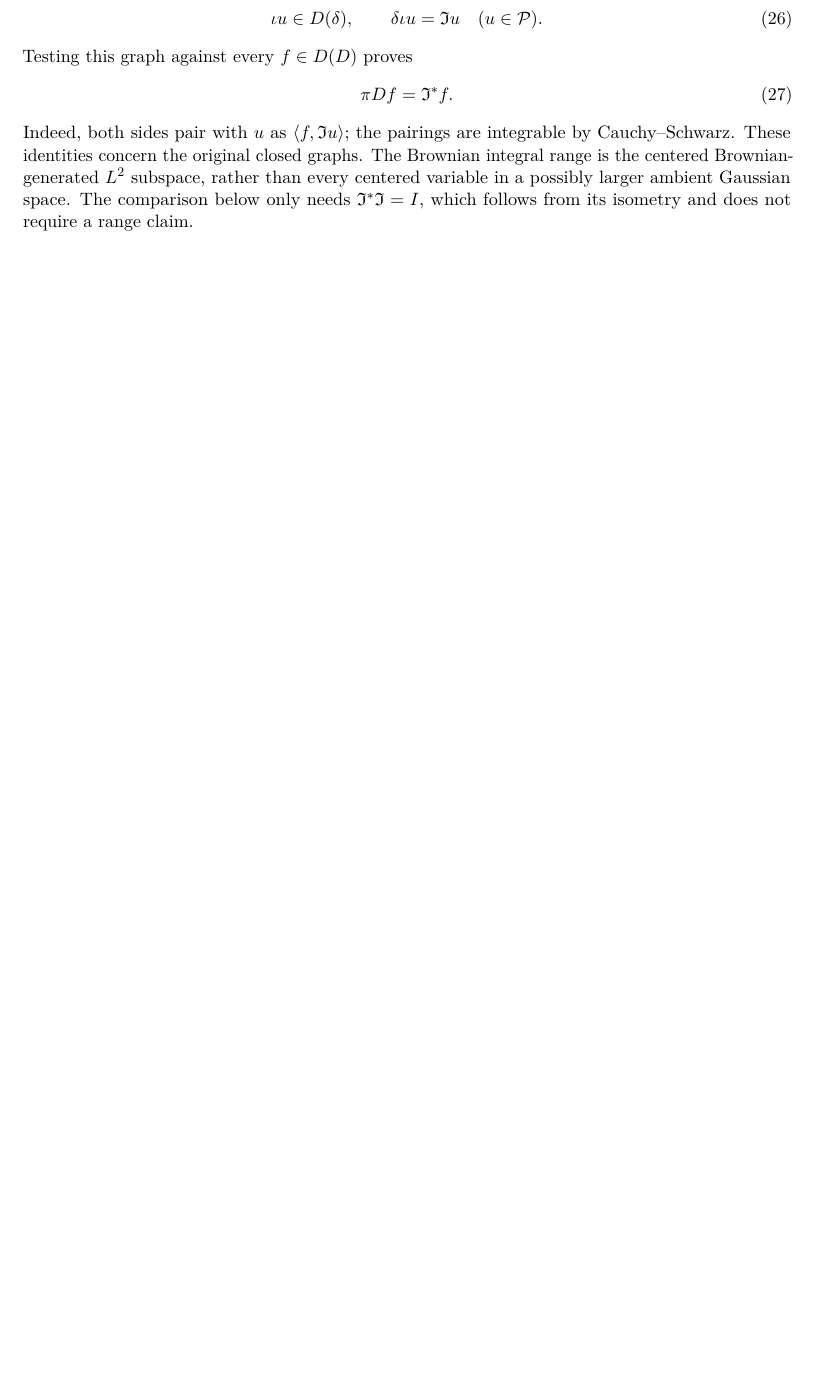
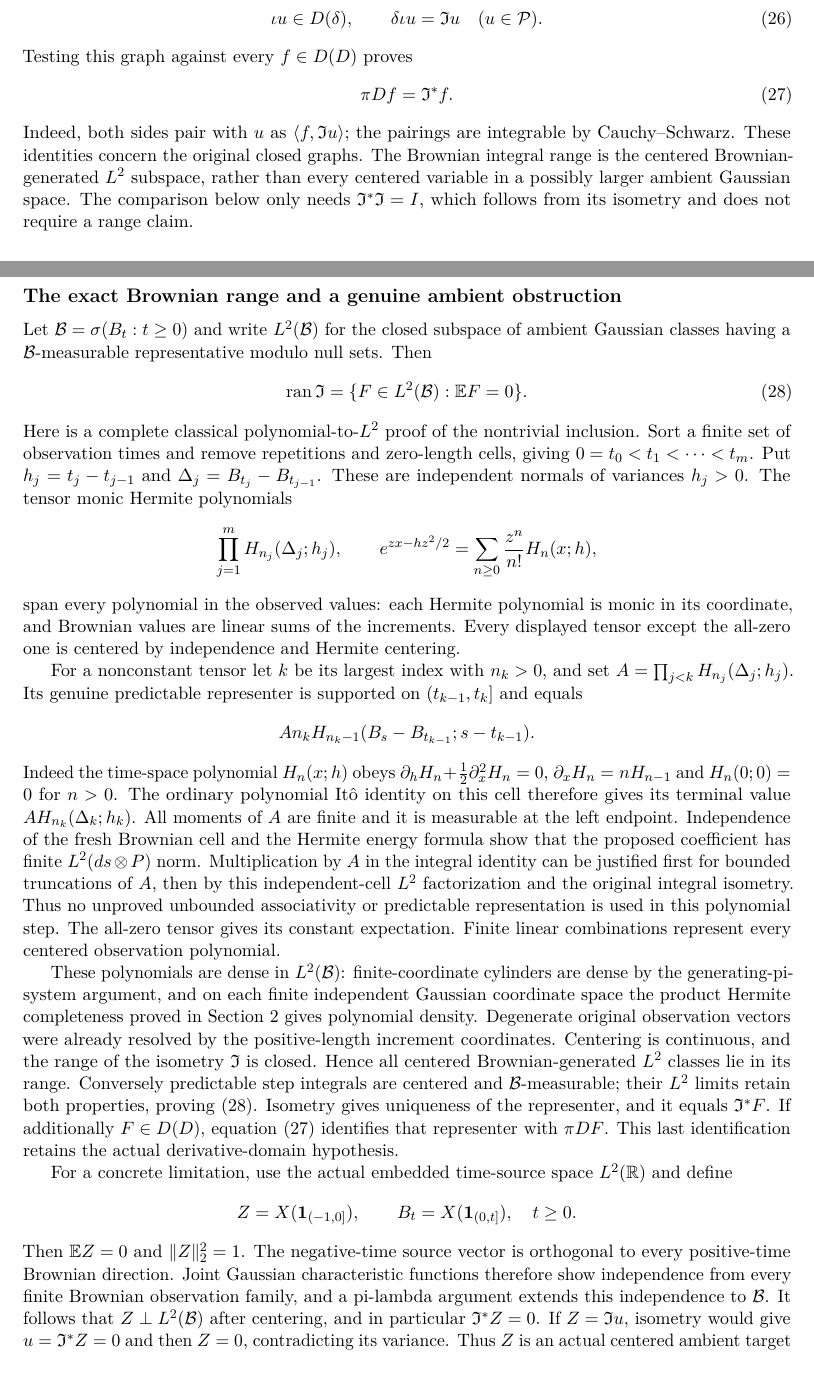
Before and after one commit to QuijoticResearch/OperatorDerivativeRewrite, a LaTeX paper (manuscripts/gaussian-prediction-rank/main.tex): part of page 14 of 28 before the commit and two parts of pages 14 and 15 of 29 after it, the two joined at a grey line, cut so that both start at the same text, the shorter picture padded with empty space. Compiled offline with pdfLaTeX.

Commit message:
Prove the exact Brownian integral range and actual ambient Gaussian obstruction

```diff
--- a/manuscripts/gaussian-prediction-rank/main.tex
+++ b/manuscripts/gaussian-prediction-rank/main.tex
@@ -13,7 +13,7 @@
 \newcommand{\code}[1]{{\small\nolinkurl{#1}}}
 \title{Gaussian prediction and recovery:\\Hermite rank, observation dimension and temporal obstructions}
 \author{Project Stardust}
-\date{Reviewed formalization companion, October 29, 2026}
+\date{Reviewed formalization companion, October 30, 2026}
 \begin{document}
 \maketitle
 \begin{abstract}
@@ -1017,3 +1017,82 @@ centered variable in a possibly larger ambient Gaussian space.
 The comparison below only needs $\mathfrak I^*\mathfrak I=I$,
 which follows from its isometry and does not require a range claim.
 
+
+\subsection*{The exact Brownian range and a genuine ambient obstruction}
+Let $\mathcal B=\sigma(B_t:t\geq0)$ and write $L^2(\mathcal B)$
+for the closed subspace of ambient Gaussian classes having a
+$\mathcal B$-measurable representative modulo null sets. Then
+\begin{equation}\label{eq:exactBrownianrange}
+ \operatorname{ran}\mathfrak I
+       =\{F\in L^2(\mathcal B):\E F=0\}.
+\end{equation}
+Here is a complete classical polynomial-to-$L^2$ proof of the
+nontrivial inclusion. Sort a finite set of observation times and
+remove repetitions and zero-length cells, giving
+$0=t_0<t_1<\cdots<t_m$. Put $h_j=t_j-t_{j-1}$ and
+$\Delta_j=B_{t_j}-B_{t_{j-1}}$. These are independent normals
+of variances $h_j>0$. The tensor monic Hermite polynomials
+\[
+ \prod_{j=1}^m H_{n_j}(\Delta_j;h_j),\qquad
+ e^{zx-hz^2/2}=\sum_{n\geq0}\frac{z^n}{n!}H_n(x;h),
+\]
+span every polynomial in the observed values: each Hermite
+polynomial is monic in its coordinate, and Brownian values are
+linear sums of the increments. Every displayed tensor except the
+all-zero one is centered by independence and Hermite centering.
+
+For a nonconstant tensor let $k$ be its largest index with
+$n_k>0$, and set
+$A=\prod_{j<k}H_{n_j}(\Delta_j;h_j)$. Its genuine predictable
+representer is supported on $(t_{k-1},t_k]$ and equals
+\[
+ A n_k H_{n_k-1}
+       (B_s-B_{t_{k-1}};s-t_{k-1}).
+\]
+Indeed the time-space polynomial $H_n(x;h)$ obeys
+$\partial_hH_n+\tfrac12\partial_x^2H_n=0$,
+$\partial_xH_n=nH_{n-1}$ and $H_n(0;0)=0$ for $n>0$.
+The ordinary polynomial It\^o identity on this cell therefore
+gives its terminal value $A H_{n_k}(\Delta_k;h_k)$.
+All moments of $A$ are finite and it is measurable at the left
+endpoint. Independence of the fresh Brownian cell and the Hermite
+energy formula show that the proposed coefficient has finite
+$L^2(ds\otimes P)$ norm. Multiplication by $A$ in the integral
+identity can be justified first for bounded truncations of $A$,
+then by this independent-cell $L^2$ factorization and the original
+integral isometry. Thus no unproved unbounded associativity or
+predictable representation is used in this polynomial step.
+The all-zero tensor gives its constant expectation. Finite linear
+combinations represent every centered observation polynomial.
+
+These polynomials are dense in $L^2(\mathcal B)$: finite-coordinate
+cylinders are dense by the generating-pi-system argument, and on
+each finite independent Gaussian coordinate space the product
+Hermite completeness proved in Section 2 gives polynomial density.
+Degenerate original observation vectors were already resolved by
+the positive-length increment coordinates. Centering is continuous,
+and the range of the isometry $\mathfrak I$ is closed. Hence all
+centered Brownian-generated $L^2$ classes lie in its range.
+Conversely predictable step integrals are centered and
+$\mathcal B$-measurable; their $L^2$ limits retain both properties,
+proving \eqref{eq:exactBrownianrange}. Isometry gives uniqueness
+of the representer, and it equals $\mathfrak I^*F$. If additionally
+$F\in D(D)$, equation~\eqref{eq:causaladjoint} identifies that
+representer with $\pi DF$. This last identification retains the
+actual derivative-domain hypothesis.
+
+For a concrete limitation, use the actual embedded time-source
+space $L^2(\R)$ and define
+\[
+ Z=X(\mathbf1_{(-1,0]}),\qquad
+ B_t=X(\mathbf1_{(0,t]}),\quad t\geq0.
+\]
+Then $\E Z=0$ and $\|Z\|_2^2=1$. The negative-time source vector
+is orthogonal to every positive-time Brownian direction. Joint
+Gaussian characteristic functions therefore show independence
+from every finite Brownian observation family, and a pi-lambda
+argument extends this independence to $\mathcal B$. It follows
+that $Z\perp L^2(\mathcal B)$ after centering, and in particular
+$\mathfrak I^*Z=0$. If $Z=\mathfrak Iu$, isometry would give
+$u=\mathfrak I^*Z=0$ and then $Z=0$, contradicting its variance.
+Thus $Z$ is an actual centered ambient target outside the Brownian
@@ -1019,0 +1106 @@ which follows from its isometry and does not require a range claim.
+The mapped range proof uses finite sorted tensor-Hermite
```
Also changed, not shown: manuscripts/EDITORIAL_INVENTORY.md (+1 -1 lines), manuscripts/INDEX.md (+2 -2 lines), manuscripts/LIBRARY_SURVEY.md (+3 -1 lines), manuscripts/PUBLICATION_SESSION.md (+2 -0 lines), manuscripts/gaussian-prediction-rank/editorial-status.md (+4 -2 lines), README.md, manuscripts/gaussian-prediction-rank/main.pdf, manuscripts/gaussian-prediction-rank/main.tex (16 more changed lines), 9 other files.
